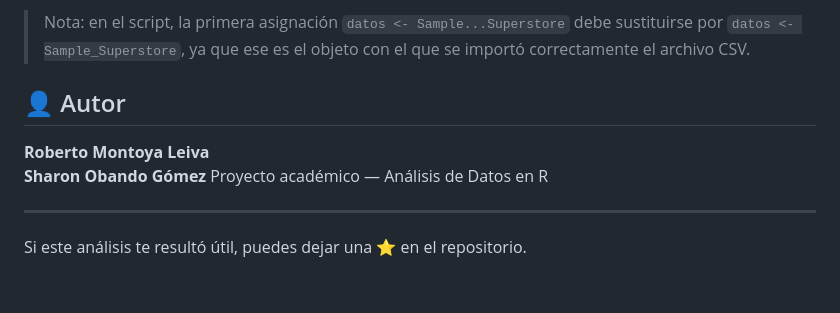
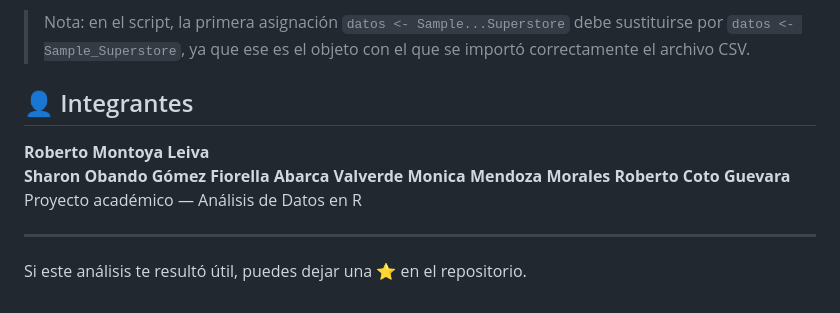
Before and after one commit to Fabarcavalverde/ProyectoModelosEstadisticosAvanzados, a Markdown page: README.md, the part around the change. GitHub-like rendering.

Commit message:
README
feat: agrego nombres

```diff
--- a/README.md
+++ b/README.md
@@ -204,10 +204,13 @@ install.packages(c(
 
 > Nota: en el script, la primera asignación `datos <- Sample...Superstore` debe sustituirse por `datos <- Sample_Superstore`, ya que ese es el objeto con el que se importó correctamente el archivo CSV.
 
-## 👤 Autor
+## 👤 Integrantes
 
 **Roberto Montoya Leiva**
 **Sharon Obando Gómez**
+**Fiorella Abarca Valverde**
+**Monica Mendoza Morales**
+**Roberto Coto Guevara**
 Proyecto académico — Análisis de Datos en R
 
 ---
```
